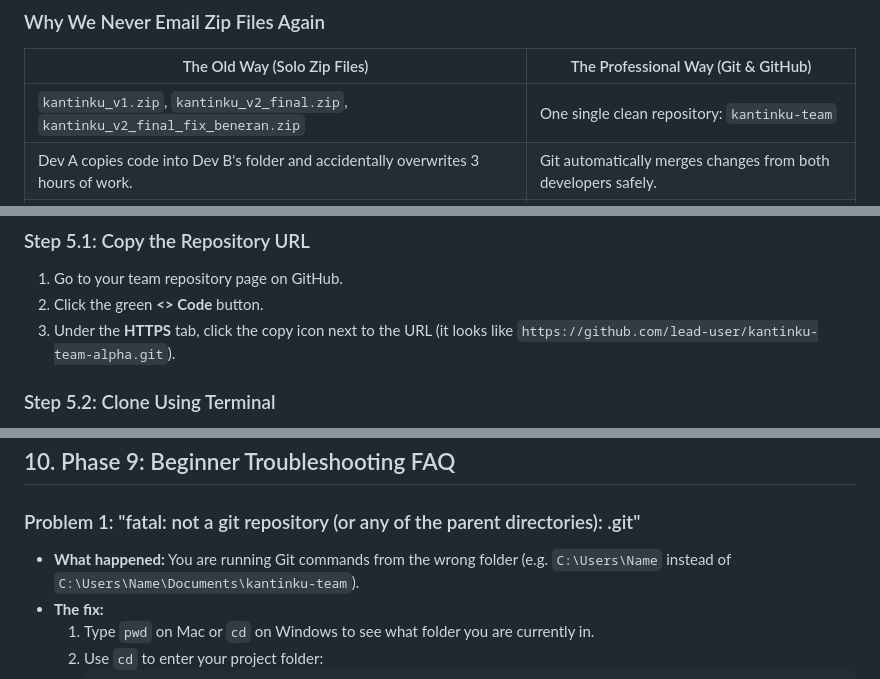
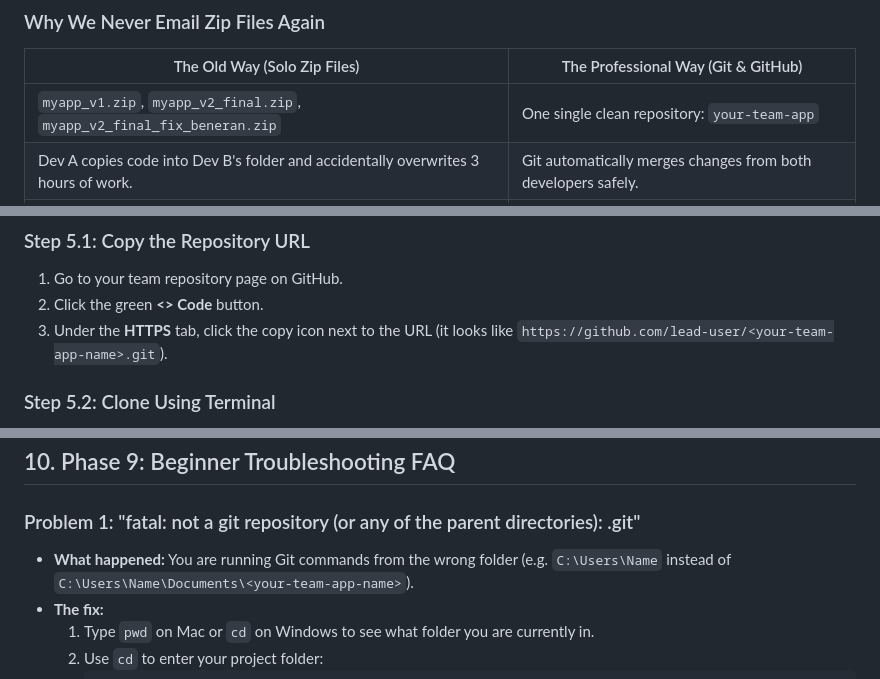
Before and after one commit to mechateam/flutter-starter-ags, a Markdown page: README_WEEK12.md, 3 parts joined by grey strips. Drawn GitHub-style.

```diff
--- a/README_WEEK12.md
+++ b/README_WEEK12.md
@@ -17,7 +17,7 @@ If you have never used Git or GitHub before, do not worry. This guide assumes yo
 ### Why We Never Email Zip Files Again
 | The Old Way (Solo Zip Files) | The Professional Way (Git & GitHub) |
 |---|---|
-| `kantinku_v1.zip`, `kantinku_v2_final.zip`, `kantinku_v2_final_fix_beneran.zip` | One single clean repository: `kantinku-team` |
+| `myapp_v1.zip`, `myapp_v2_final.zip`, `myapp_v2_final_fix_beneran.zip` | One single clean repository: `your-team-app` |
 | Dev A copies code into Dev B's folder and accidentally overwrites 3 hours of work. | Git automatically merges changes from both developers safely. |
 | Zero history: nobody knows who changed what line of code or why it broke. | Every commit records the exact author, date, and description. |
 | Only one person can test at a time. | Every teammate works on their own laptop in parallel. |
@@ -119,7 +119,7 @@ Every team member (including the Team Lead) must now clone the repository to the
 ### Step 5.1: Copy the Repository URL
 1. Go to your team repository page on GitHub.
 2. Click the green **<> Code** button.
-3. Under the **HTTPS** tab, click the copy icon next to the URL (it looks like `https://github.com/lead-user/kantinku-team-alpha.git`).
+3. Under the **HTTPS** tab, click the copy icon next to the URL (it looks like `https://github.com/lead-user/<your-team-app-name>.git`).
 
 ### Step 5.2: Clone Using Terminal
 1. Open your Terminal (Mac) or Command Prompt / Git Bash (Windows).
@@ -283,7 +283,7 @@ To keep team development smooth and stress-free, follow these four rules:
 ## 10. Phase 9: Beginner Troubleshooting FAQ
 
 ### Problem 1: "fatal: not a git repository (or any of the parent directories): .git"
-* **What happened:** You are running Git commands from the wrong folder (e.g. `C:\Users\Name` instead of `C:\Users\Name\Documents\kantinku-team`).
+* **What happened:** You are running Git commands from the wrong folder (e.g. `C:\Users\Name` instead of `C:\Users\Name\Documents\<your-team-app-name>`).
 * **The fix:**
   1. Type `pwd` on Mac or `cd` on Windows to see what folder you are currently in.
   2. Use `cd` to enter your project folder:
```
Also changed, not shown: other parts of README_WEEK12.md (+11 -11 lines).
